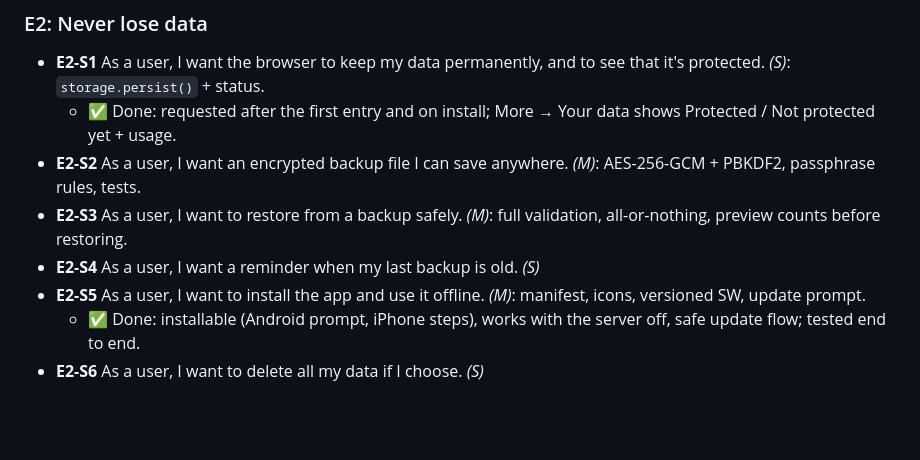
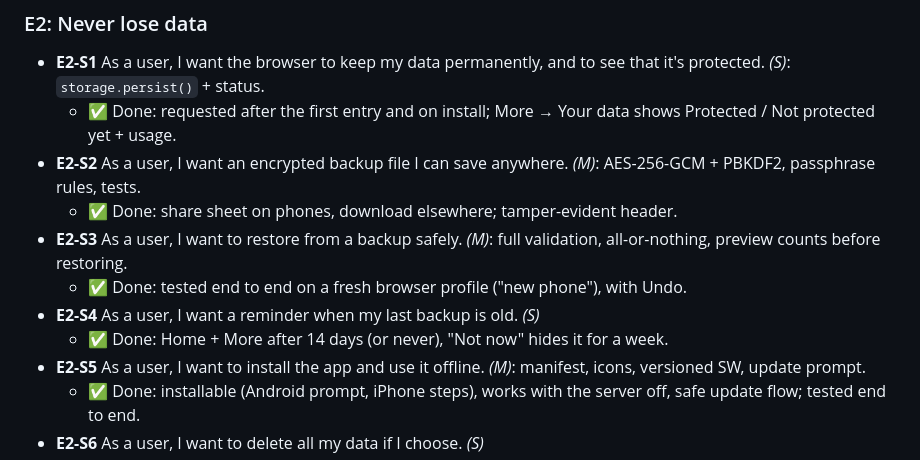
Before and after one commit to mangatts/budget-manager, a Markdown page: docs/BACKLOG.md, the part around the change. Rendered like a GitHub page; blank space fills up the shorter version.

```diff
--- a/docs/BACKLOG.md
+++ b/docs/BACKLOG.md
@@ -86,8 +86,11 @@ See [PRODUCT.md](PRODUCT.md) for why these make us different.
 - **E2-S1** As a user, I want the browser to keep my data permanently, and to see that it's protected. *(S)*: `storage.persist()` + status.
   - ✅ Done: requested after the first entry and on install; More → Your data shows Protected / Not protected yet + usage.
 - **E2-S2** As a user, I want an encrypted backup file I can save anywhere. *(M)*: AES-256-GCM + PBKDF2, passphrase rules, tests.
+  - ✅ Done: share sheet on phones, download elsewhere; tamper-evident header.
 - **E2-S3** As a user, I want to restore from a backup safely. *(M)*: full validation, all-or-nothing, preview counts before restoring.
+  - ✅ Done: tested end to end on a fresh browser profile ("new phone"), with Undo.
 - **E2-S4** As a user, I want a reminder when my last backup is old. *(S)*
+  - ✅ Done: Home + More after 14 days (or never), "Not now" hides it for a week.
 - **E2-S5** As a user, I want to install the app and use it offline. *(M)*: manifest, icons, versioned SW, update prompt.
   - ✅ Done: installable (Android prompt, iPhone steps), works with the server off, safe update flow; tested end to end.
 - **E2-S6** As a user, I want to delete all my data if I choose. *(S)*
```
Also changed, not shown: docs/ARCHITECTURE.md (+3 -2 lines), docs/SECURITY.md (+4 -2 lines).
